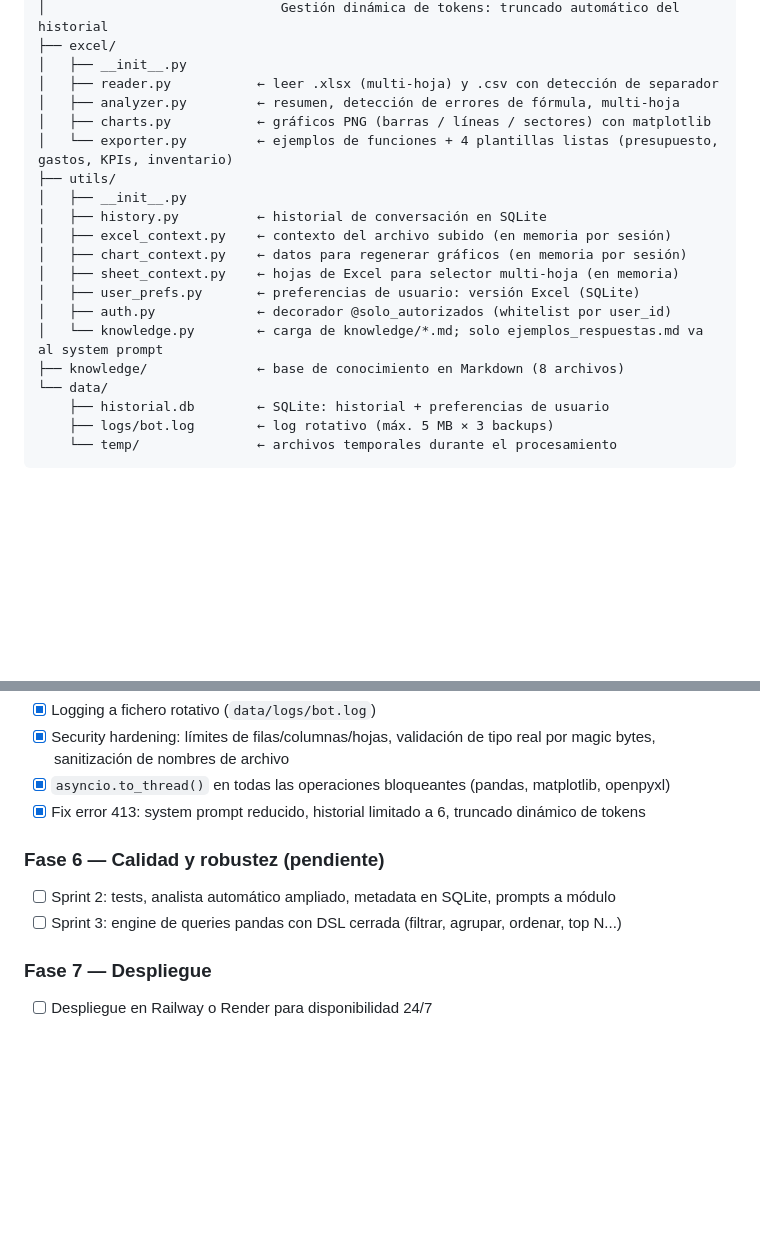
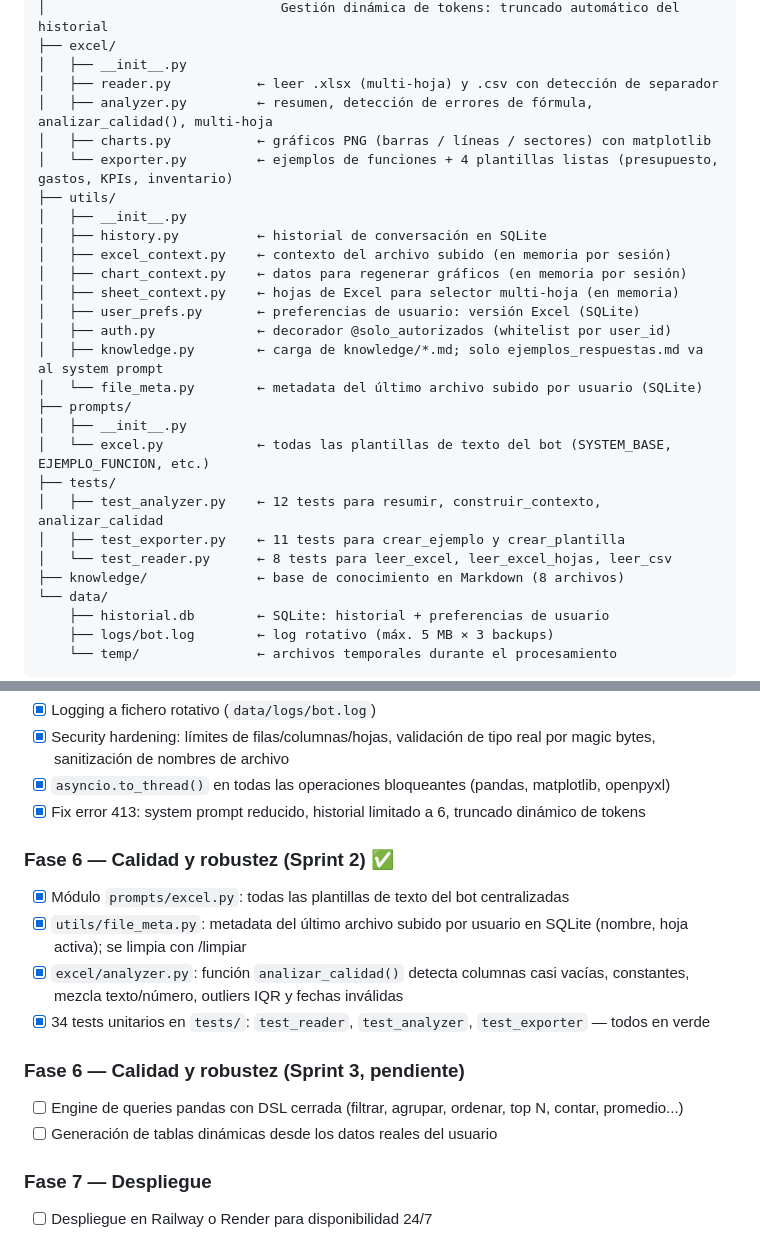
Before and after one commit to txape10/chatbot-telegram-excel, a Markdown page: CLAUDE.md, 2 parts joined by grey strips. Rendered like a GitHub page; blank space fills up the shorter version.

Commit message:
docs: actualizar CLAUDE.md — Sprint 2 completado
Co-Authored-By: Claude Sonnet 4.6 <noreply@anthropic.com>

```diff
--- a/CLAUDE.md
+++ b/CLAUDE.md
@@ -68,7 +68,7 @@ pillow==11.2.1
 ├── excel/
 │   ├── __init__.py
 │   ├── reader.py           ← leer .xlsx (multi-hoja) y .csv con detección de separador
-│   ├── analyzer.py         ← resumen, detección de errores de fórmula, multi-hoja
+│   ├── analyzer.py         ← resumen, detección de errores de fórmula, analizar_calidad(), multi-hoja
 │   ├── charts.py           ← gráficos PNG (barras / líneas / sectores) con matplotlib
 │   └── exporter.py         ← ejemplos de funciones + 4 plantillas listas (presupuesto, gastos, KPIs, inventario)
 ├── utils/
@@ -79,7 +79,15 @@ pillow==11.2.1
 │   ├── sheet_context.py    ← hojas de Excel para selector multi-hoja (en memoria)
 │   ├── user_prefs.py       ← preferencias de usuario: versión Excel (SQLite)
 │   ├── auth.py             ← decorador @solo_autorizados (whitelist por user_id)
-│   └── knowledge.py        ← carga de knowledge/*.md; solo ejemplos_respuestas.md va al system prompt
+│   ├── knowledge.py        ← carga de knowledge/*.md; solo ejemplos_respuestas.md va al system prompt
+│   └── file_meta.py        ← metadata del último archivo subido por usuario (SQLite)
+├── prompts/
+│   ├── __init__.py
+│   └── excel.py            ← todas las plantillas de texto del bot (SYSTEM_BASE, EJEMPLO_FUNCION, etc.)
+├── tests/
+│   ├── test_analyzer.py    ← 12 tests para resumir, construir_contexto, analizar_calidad
+│   ├── test_exporter.py    ← 11 tests para crear_ejemplo y crear_plantilla
+│   └── test_reader.py      ← 8 tests para leer_excel, leer_excel_hojas, leer_csv
 ├── knowledge/              ← base de conocimiento en Markdown (8 archivos)
 └── data/
     ├── historial.db        ← SQLite: historial + preferencias de usuario
@@ -148,9 +156,15 @@ AUTHORIZED_USERS=id1,id2
 - [x] `asyncio.to_thread()` en todas las operaciones bloqueantes (pandas, matplotlib, openpyxl)
 - [x] Fix error 413: system prompt reducido, historial limitado a 6, truncado dinámico de tokens
 
-### Fase 6 — Calidad y robustez (pendiente)
-- [ ] Sprint 2: tests, analista automático ampliado, metadata en SQLite, prompts a módulo
-- [ ] Sprint 3: engine de queries pandas con DSL cerrada (filtrar, agrupar, ordenar, top N...)
+### Fase 6 — Calidad y robustez (Sprint 2) ✅
+- [x] Módulo `prompts/excel.py`: todas las plantillas de texto del bot centralizadas
+- [x] `utils/file_meta.py`: metadata del último archivo subido por usuario en SQLite (nombre, hoja activa); se limpia con /limpiar
+- [x] `excel/analyzer.py`: función `analizar_calidad()` detecta columnas casi vacías, constantes, mezcla texto/número, outliers IQR y fechas inválidas
+- [x] 34 tests unitarios en `tests/`: `test_reader`, `test_analyzer`, `test_exporter` — todos en verde
+
+### Fase 6 — Calidad y robustez (Sprint 3, pendiente)
+- [ ] Engine de queries pandas con DSL cerrada (filtrar, agrupar, ordenar, top N, contar, promedio...)
+- [ ] Generación de tablas dinámicas desde los datos reales del usuario
 
 ### Fase 7 — Despliegue
 - [ ] Despliegue en Railway o Render para disponibilidad 24/7
```
